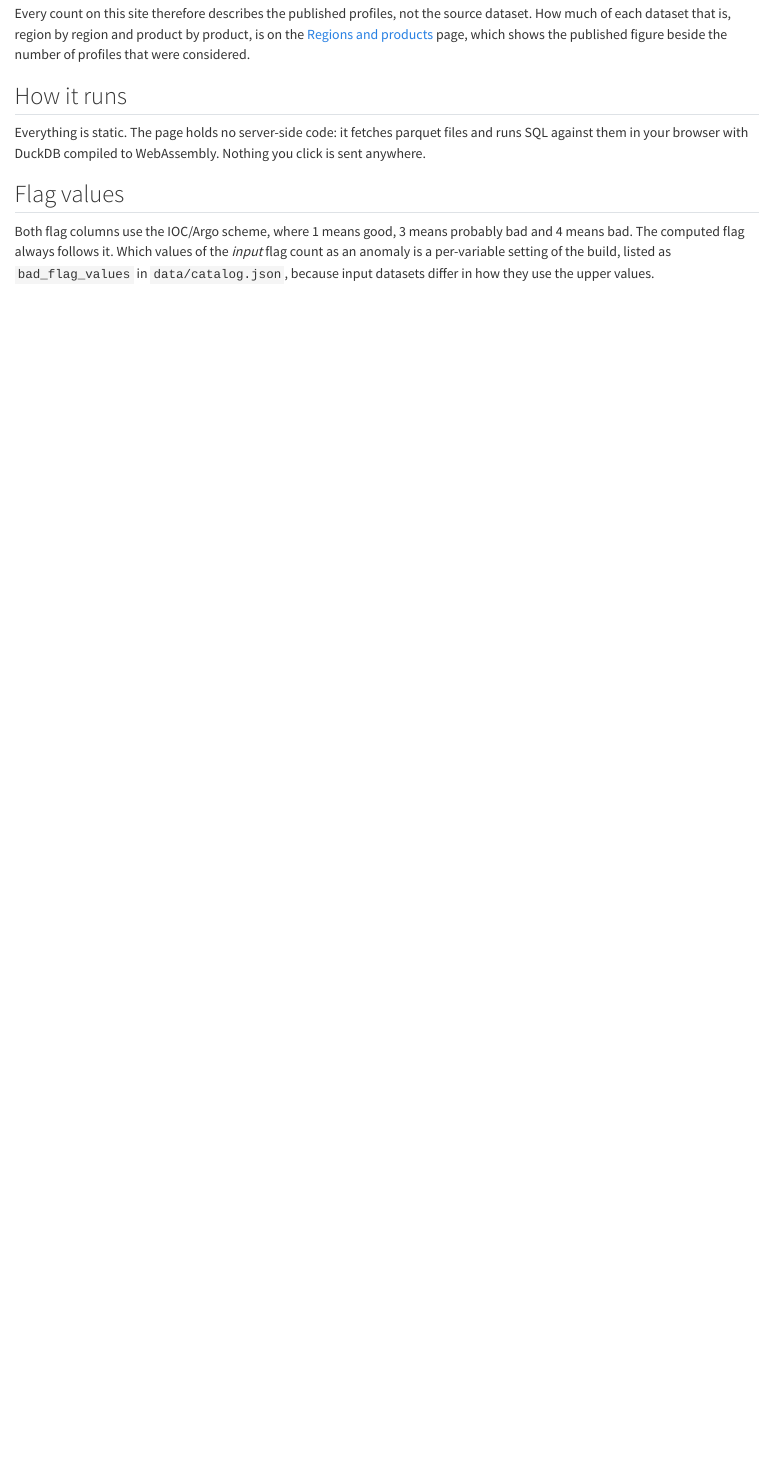
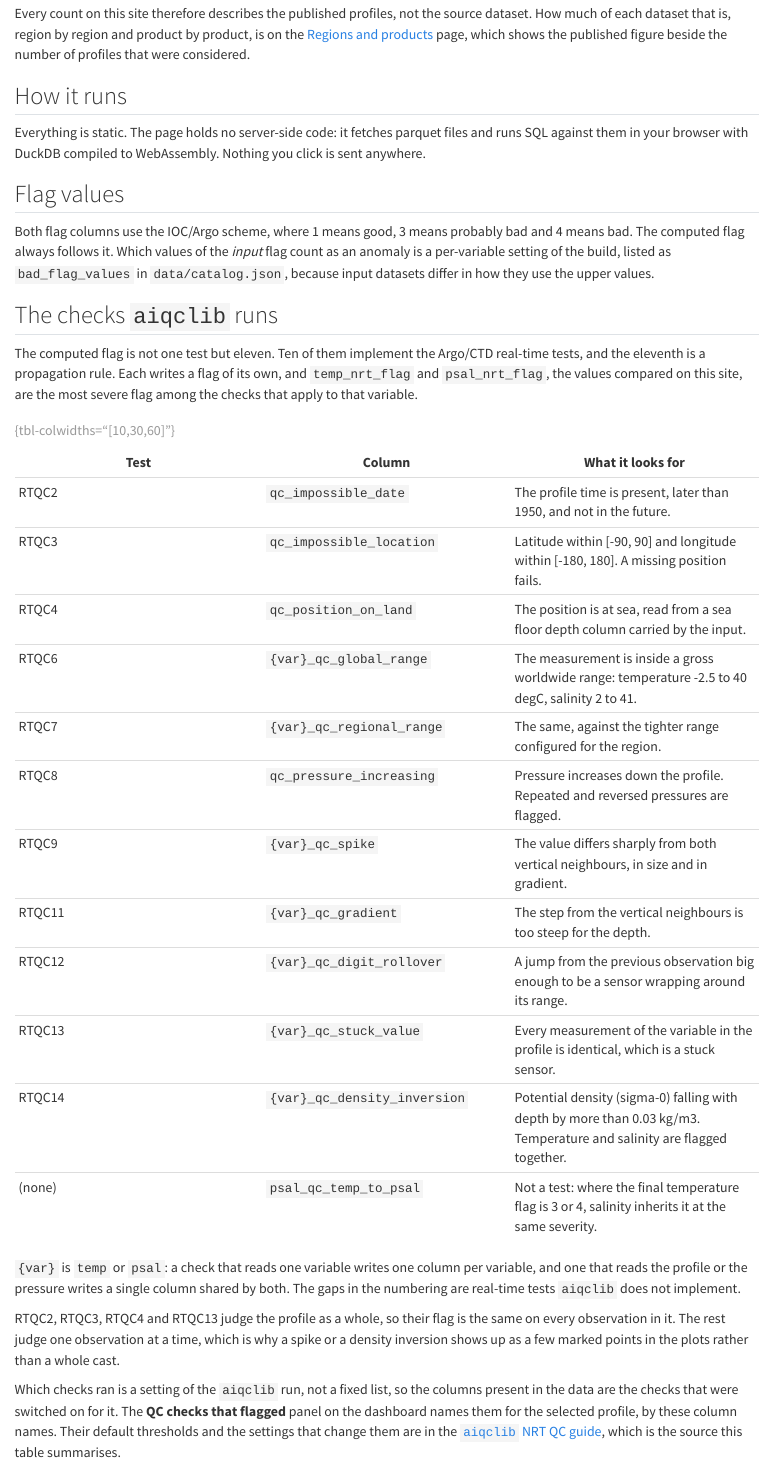
Before and after one commit to AIQC-Hub/nrtqc-diff, a Quarto document (site/about.qmd): the page in a window 1100 px wide, from 720 px down. Rendered offline with R 4.5, knitr and Pandoc in place of Quarto, with nearby package versions.

Commit message:
Summarise the aiqclib QC checks on the About page
The dashboard names a check by the column it writes, `temp_qc_spike` and
the rest, and the site said nowhere what those names mean. The About page
now carries one row per check: the Argo/CTD real-time test number, the
column, and what it looks for, with the naming rule, which checks judge a
whole profile, and a link to the aiqclib guide the table summarises.

The column names are read off a real NRT QC output rather than the
documentation alone, so the table matches what the panel shows.

Co-Authored-By: Claude Opus 5 <noreply@anthropic.com>
Claude-Session: https://claude.ai/code/session_018C9s338VFfATzrYk5wPd5T

```diff
--- a/site/about.qmd
+++ b/site/about.qmd
@@ -55,3 +55,46 @@ probably bad and 4 means bad. The computed flag always follows it. Which
 values of the *input* flag count as an anomaly is a per-variable setting of
 the build, listed as `bad_flag_values` in `data/catalog.json`, because input
 datasets differ in how they use the upper values.
+
+## The checks `aiqclib` runs
+
+The computed flag is not one test but eleven. Ten of them implement the
+Argo/CTD real-time tests, and the eleventh is a propagation rule. Each writes
+a flag of its own, and `temp_nrt_flag` and `psal_nrt_flag`, the values
+compared on this site, are the most severe flag among the checks that apply to
+that variable.
+
+| Test | Column | What it looks for |
+| --- | --- | --- |
+| RTQC2 | `qc_impossible_date` | The profile time is present, later than 1950, and not in the future. |
+| RTQC3 | `qc_impossible_location` | Latitude within [-90, 90] and longitude within [-180, 180]. A missing position fails. |
+| RTQC4 | `qc_position_on_land` | The position is at sea, read from a sea floor depth column carried by the input. |
+| RTQC6 | `{var}_qc_global_range` | The measurement is inside a gross worldwide range: temperature -2.5 to 40 degC, salinity 2 to 41. |
+| RTQC7 | `{var}_qc_regional_range` | The same, against the tighter range configured for the region. |
+| RTQC8 | `qc_pressure_increasing` | Pressure increases down the profile. Repeated and reversed pressures are flagged. |
+| RTQC9 | `{var}_qc_spike` | The value differs sharply from both vertical neighbours, in size and in gradient. |
+| RTQC11 | `{var}_qc_gradient` | The step from the vertical neighbours is too steep for the depth. |
+| RTQC12 | `{var}_qc_digit_rollover` | A jump from the previous observation big enough to be a sensor wrapping around its range. |
+| RTQC13 | `{var}_qc_stuck_value` | Every measurement of the variable in the profile is identical, which is a stuck sensor. |
+| RTQC14 | `{var}_qc_density_inversion` | Potential density (sigma-0) falling with depth by more than 0.03 kg/m3. Temperature and salinity are flagged together. |
+| (none) | `psal_qc_temp_to_psal` | Not a test: where the final temperature flag is 3 or 4, salinity inherits it at the same severity. |
+
+: {tbl-colwidths="[10,30,60]"}
+
+`{var}` is `temp` or `psal`: a check that reads one variable writes one column
+per variable, and one that reads the profile or the pressure writes a single
+column shared by both. The gaps in the numbering are real-time tests
+`aiqclib` does not implement.
+
+RTQC2, RTQC3, RTQC4 and RTQC13 judge the profile as a whole, so their flag is
+the same on every observation in it. The rest judge one observation at a time,
+which is why a spike or a density inversion shows up as a few marked points in
+the plots rather than a whole cast.
+
+Which checks ran is a setting of the `aiqclib` run, not a fixed list, so the
+columns present in the data are the checks that were switched on for it. The
+**QC checks that flagged** panel on the dashboard names them for the selected
+profile, by these column names. Their default thresholds and the settings that
+change them are in the [`aiqclib` NRT QC
+guide](https://aiqclib.readthedocs.io/en/latest/how-to/nrt_qc.html), which is
+the source this table summarises.
```
Also changed, not shown: CHANGELOG.md, docs/SITE.md.
